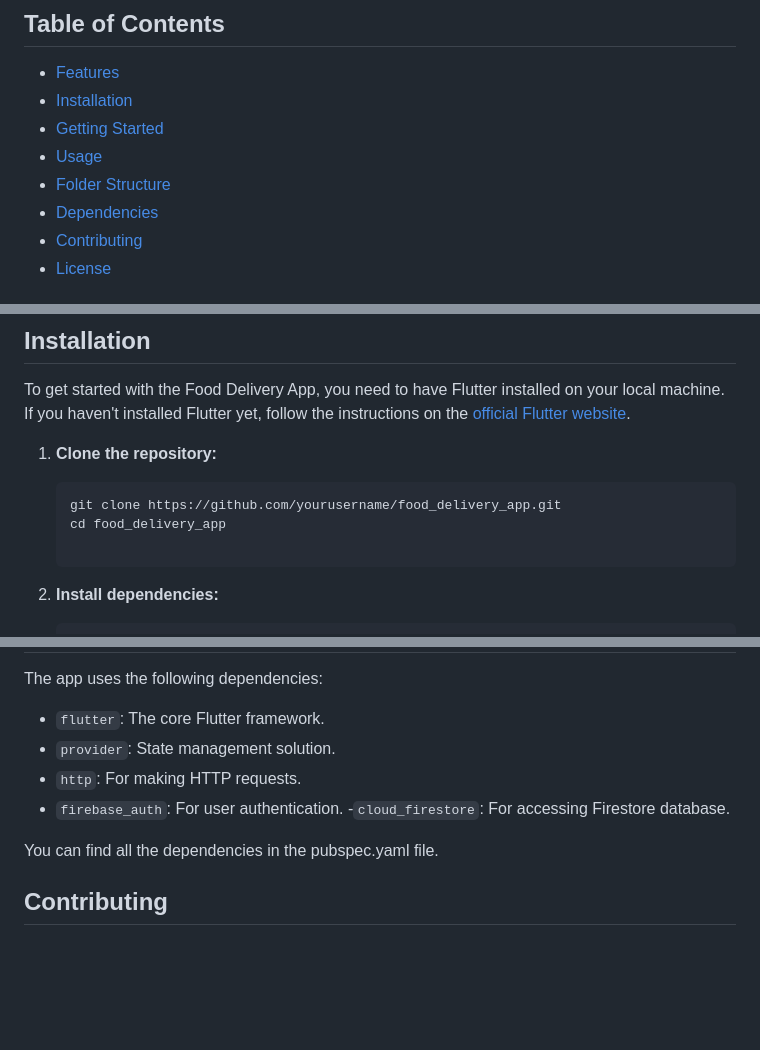
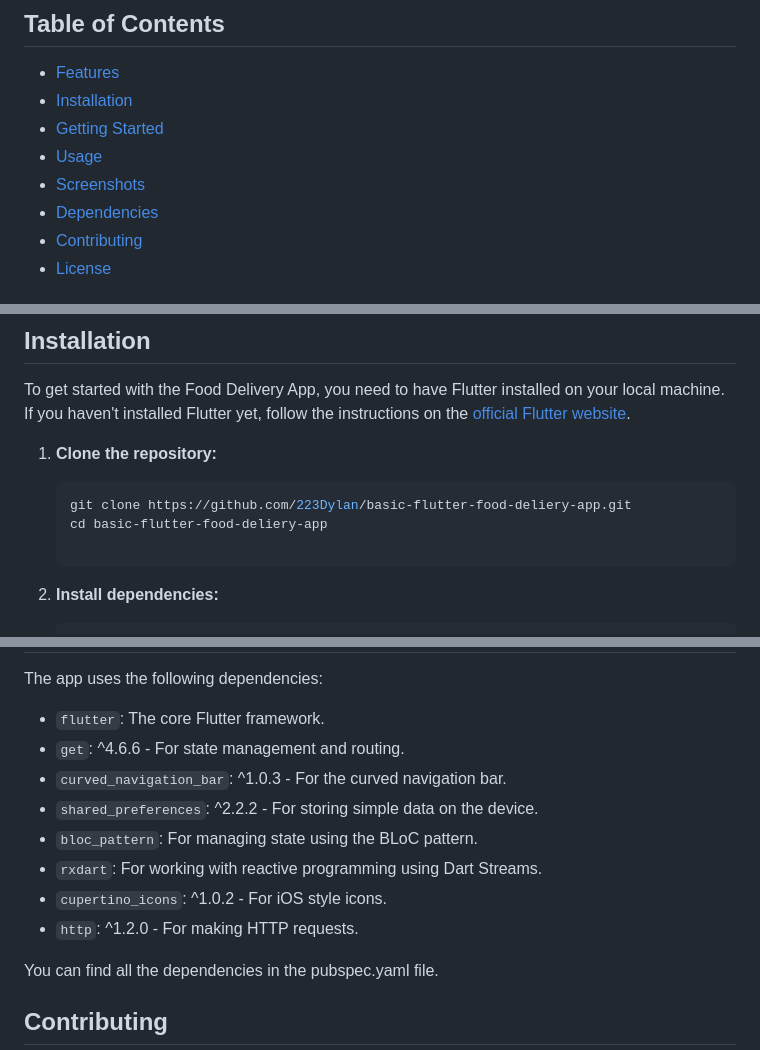
Before and after one commit to 223Dylan/basic-flutter-food-deliery-app, a Markdown page: README.md, 3 parts joined by grey strips. GitHub-like rendering; blank space fills up the shorter version.

````diff
--- a/README.md
+++ b/README.md
@@ -8,7 +8,7 @@ Welcome to the Food Delivery App! This Flutter application allows users to brows
 - [Installation](#installation)
 - [Getting Started](#getting-started)
 - [Usage](#usage)
-- [Folder Structure](#folder-structure)
+- [Screenshots](#screenshots)
 - [Dependencies](#dependencies)
 - [Contributing](#contributing)
 - [License](#license)
@@ -30,8 +30,8 @@ To get started with the Food Delivery App, you need to have Flutter installed on
 1. **Clone the repository:**
 
    ```bash
-   git clone https://github.com/yourusername/food_delivery_app.git
-   cd food_delivery_app
+   git clone https://github.com/223Dylan/basic-flutter-food-deliery-app.git
+   cd basic-flutter-food-deliery-app
 
 2. **Install dependencies:**
 
@@ -100,10 +109,13 @@ The project folder structure is organized as follows:
 The app uses the following dependencies:
 
 - `flutter`: The core Flutter framework.
-- `provider`: State management solution.
-- `http`: For making HTTP requests.
-- `firebase_auth`: For user authentication.
--`cloud_firestore`: For accessing Firestore database.
+- `get`: ^4.6.6 - For state management and routing.
+- `curved_navigation_bar`: ^1.0.3 - For the curved navigation bar.
+- `shared_preferences`: ^2.2.2 - For storing simple data on the device.
+- `bloc_pattern`: For managing state using the BLoC pattern.
+- `rxdart`: For working with reactive programming using Dart Streams.
+- `cupertino_icons`: ^1.0.2 - For iOS style icons.
+- `http`: ^1.2.0 - For making HTTP requests.
 
 You can find all the dependencies in the pubspec.yaml file.
 
````
Also changed, not shown: other parts of README.md (+15 -6 lines).
